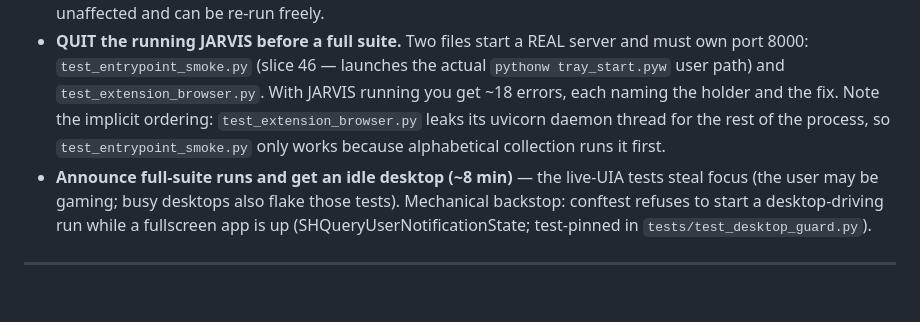
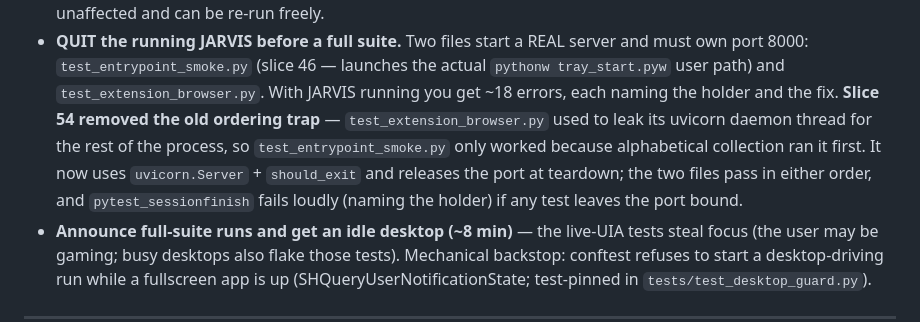
Before and after one commit to malekthegamer/JARVIS, a Markdown page: CLAUDE.md, the part around the change. Rendered like a GitHub page; blank space fills up the shorter version.

Commit message:
Docs: CLAUDE.md no longer describes the uvicorn port leak slice 54 fixed
The self-test section still told readers that test_extension_browser.py leaks
its uvicorn thread and that test_entrypoint_smoke.py survives only by
alphabetical luck. Both stopped being true in slice 54, and stale guidance about
a fixed bug sends the next session chasing a ghost.

Co-Authored-By: Claude Fable 5 <noreply@anthropic.com>

```diff
--- a/CLAUDE.md
+++ b/CLAUDE.md
@@ -114,9 +114,12 @@ python -m pytest tests/ -q
   and must own port 8000: `test_entrypoint_smoke.py` (slice 46 — launches the
   actual `pythonw tray_start.pyw` user path) and `test_extension_browser.py`.
   With JARVIS running you get ~18 errors, each naming the holder and the fix.
-  Note the implicit ordering: `test_extension_browser.py` leaks its uvicorn
-  daemon thread for the rest of the process, so `test_entrypoint_smoke.py` only
-  works because alphabetical collection runs it first.
+  **Slice 54 removed the old ordering trap** — `test_extension_browser.py` used
+  to leak its uvicorn daemon thread for the rest of the process, so
+  `test_entrypoint_smoke.py` only worked because alphabetical collection ran it
+  first. It now uses `uvicorn.Server` + `should_exit` and releases the port at
+  teardown; the two files pass in either order, and `pytest_sessionfinish` fails
+  loudly (naming the holder) if any test leaves the port bound.
 - **Announce full-suite runs and get an idle desktop (~8 min)** — the live-UIA
   tests steal focus (the user may be gaming; busy desktops also flake those
   tests). Mechanical backstop: conftest refuses to start a desktop-driving run
```
